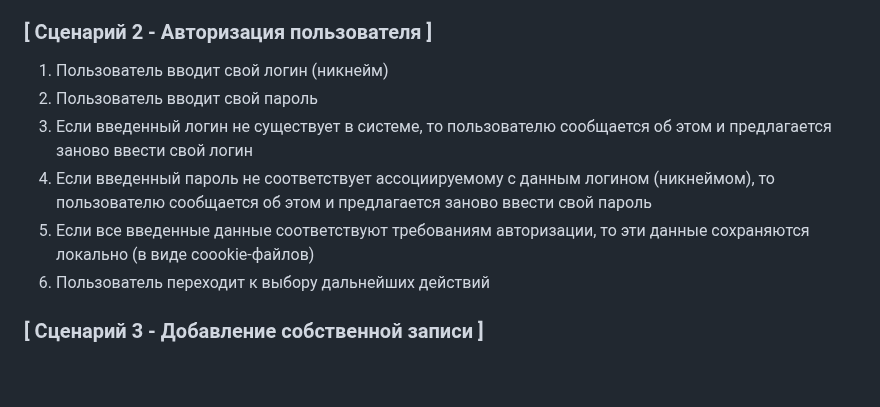
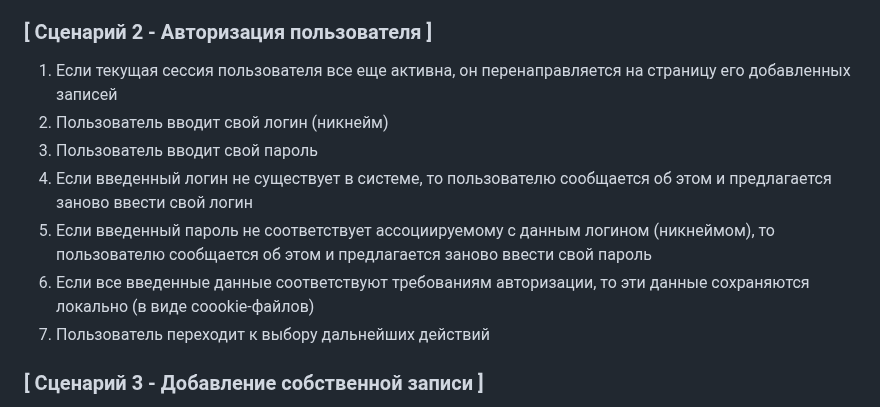
Before and after one commit to aijdwr127/ivr, a Markdown page: aidar_khasanov_user_scripts.md, the part around the change. GitHub-like rendering; blank space fills up the shorter version.

```diff
--- a/aidar_khasanov_user_scripts.md
+++ b/aidar_khasanov_user_scripts.md
@@ -20,12 +20,13 @@
 
 ### [ Сценарий 2 - Авторизация пользователя ]
 
-1. Пользователь вводит свой логин (никнейм)
-2. Пользователь вводит свой пароль
-3. Если введенный логин не существует в системе, то пользователю сообщается об этом и предлагается заново ввести свой логин
-4. Если введенный пароль не соответствует ассоциируемому с данным логином (никнеймом), то пользователю сообщается об этом и предлагается заново ввести свой пароль
-5. Если все введенные данные соответствуют требованиям авторизации, то эти данные сохраняются локально (в виде coookie-файлов)
-6. Пользователь переходит к выбору дальнейших действий
+1. Если текущая сессия пользователя все еще активна, он перенаправляется на страницу его добавленных записей
+2. Пользователь вводит свой логин (никнейм)
+3. Пользователь вводит свой пароль
+4. Если введенный логин не существует в системе, то пользователю сообщается об этом и предлагается заново ввести свой логин
+5. Если введенный пароль не соответствует ассоциируемому с данным логином (никнеймом), то пользователю сообщается об этом и предлагается заново ввести свой пароль
+6. Если все введенные данные соответствуют требованиям авторизации, то эти данные сохраняются локально (в виде coookie-файлов)
+7. Пользователь переходит к выбору дальнейших действий
 
 ### [ Сценарий 3 - Добавление собственной записи ]
 
```
